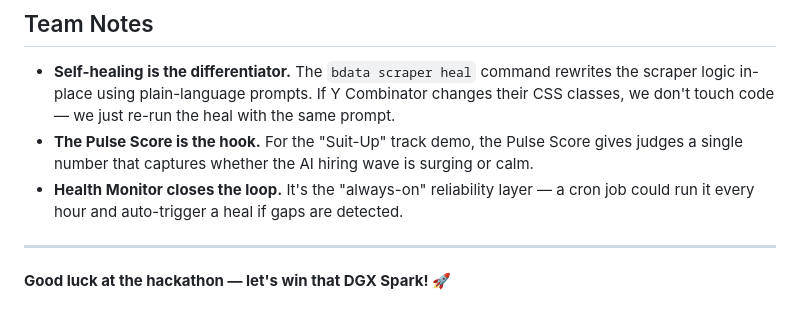
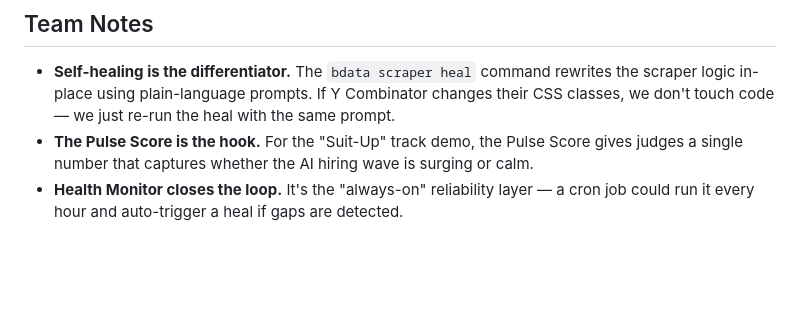
Before and after one commit to bhuvan0x/ai-nexus-radar, a Markdown page: README.md, the part around the change. Rendered like a GitHub page; blank space fills up the shorter version.

Commit message:
Remove hackathon message from README
Removed the hackathon good luck message from README.

```diff
--- a/README.md
+++ b/README.md
@@ -224,7 +224,3 @@ node src/health-monitor.js scrape-output.json
 - **Self-healing is the differentiator.** The `bdata scraper heal` command rewrites the scraper logic in-place using plain-language prompts. If Y Combinator changes their CSS classes, we don't touch code — we just re-run the heal with the same prompt.
 - **The Pulse Score is the hook.** For the "Suit-Up" track demo, the Pulse Score gives judges a single number that captures whether the AI hiring wave is surging or calm.
 - **Health Monitor closes the loop.** It's the "always-on" reliability layer — a cron job could run it every hour and auto-trigger a heal if gaps are detected.
-
----
-
-**Good luck at the hackathon — let's win that DGX Spark! 🚀**
```
